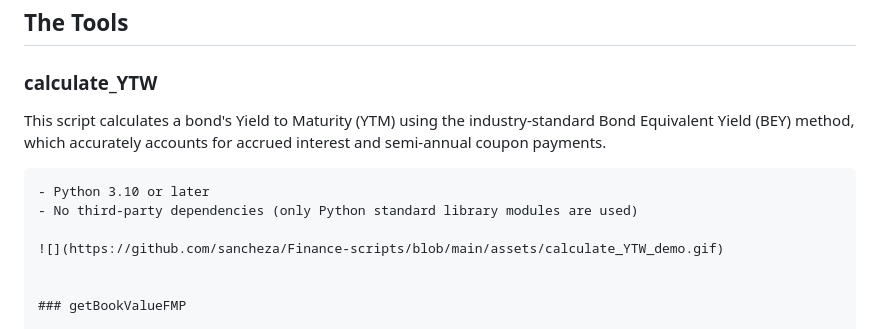
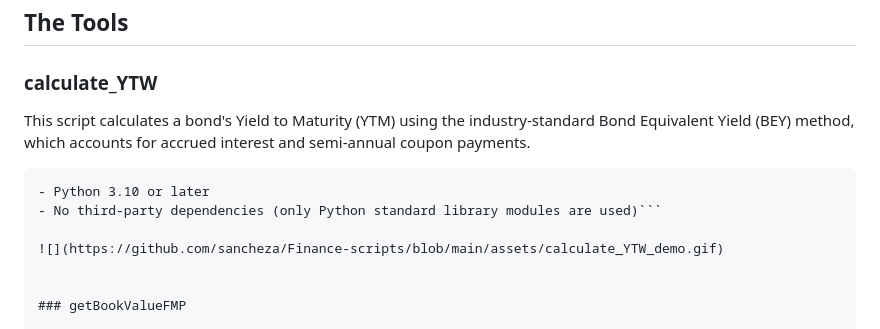
Before and after one commit to sancheza/financial-analytics, a Markdown page: README.md, the part around the change. GitHub-like rendering.

````diff
--- a/README.md
+++ b/README.md
@@ -49,11 +49,11 @@ $env:ALPHA_VANTAGE_KEY="your_api_key_here"
 
 ### calculate_YTW
 
-This script calculates a bond's Yield to Maturity (YTM) using the industry-standard Bond Equivalent Yield (BEY) method, which accurately accounts for accrued interest and semi-annual coupon payments.
+This script calculates a bond's Yield to Maturity (YTM) using the industry-standard Bond Equivalent Yield (BEY) method, which accounts for accrued interest and semi-annual coupon payments.
 
 ```Dependencies:
 - Python 3.10 or later
-- No third-party dependencies (only Python standard library modules are used)
+- No third-party dependencies (only Python standard library modules are used)```
 
 ![](https://github.com/sancheza/Finance-scripts/blob/main/assets/calculate_YTW_demo.gif)
 
````
